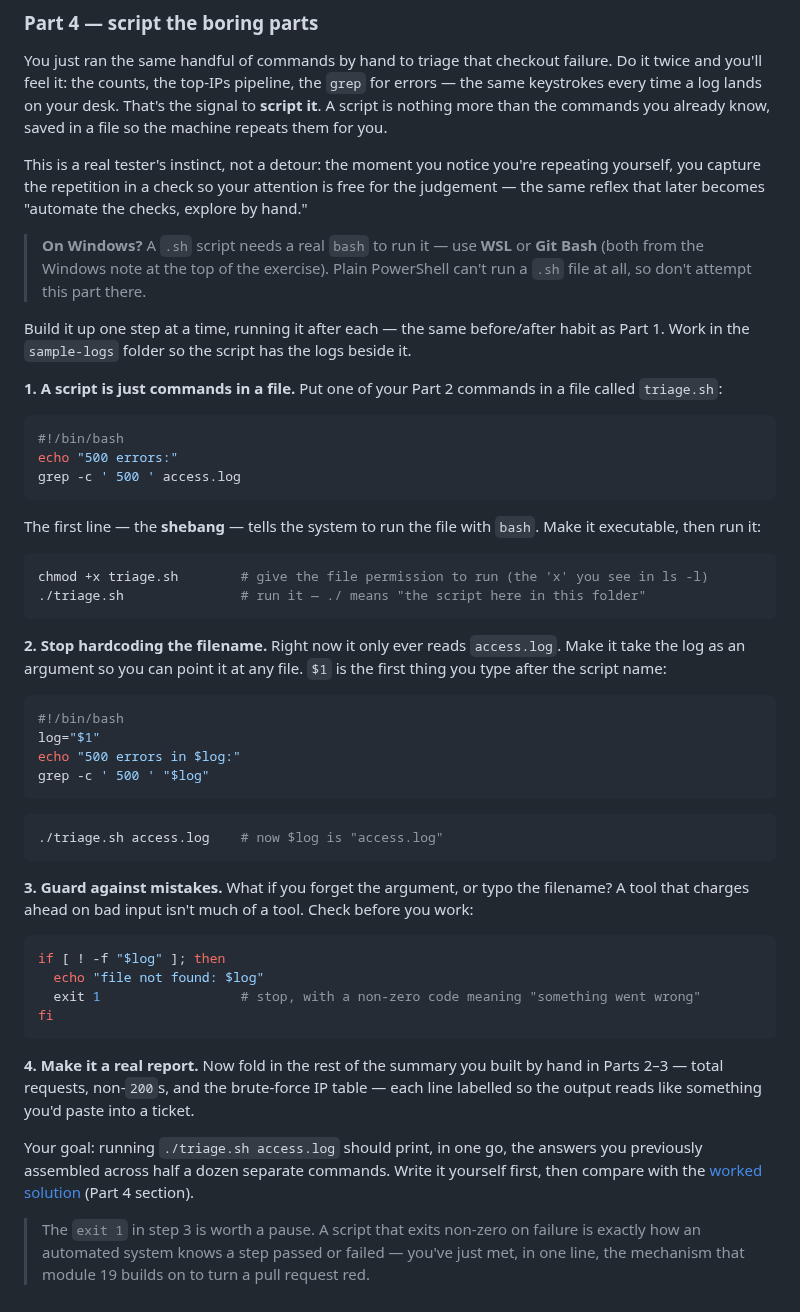
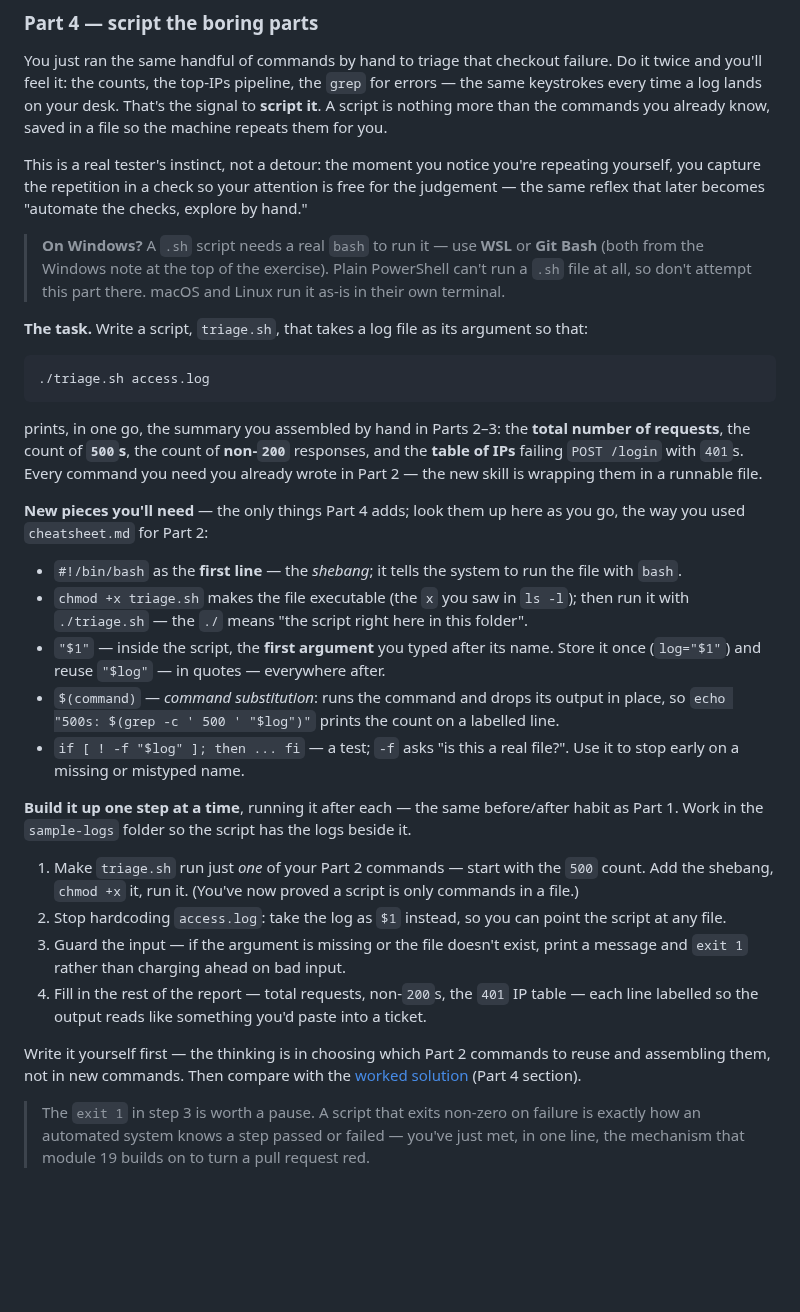
Before and after one commit to asoaresbb/qa-learning-path, a Markdown page: modules/01-linux-basics/README.md, the part around the change. Rendered like a GitHub page; blank space fills up the shorter version.

Commit message:
docs(module-1): rework Part 4 as a build-it exercise, not a walkthrough
Part 4 handed over almost the whole script then said "write it yourself".
Restructure it to match Parts 2-3: state the task, list the new syntax as
reference (shebang, chmod, $1, $(), the -f test), give build steps as
goals-with-hints, and keep the finished script gated in solution.md. Add a
mac/Linux reassurance to the Windows note and point the cheatsheet at Part 4.

````diff
--- a/modules/01-linux-basics/README.md
+++ b/modules/01-linux-basics/README.md
@@ -132,49 +132,31 @@ You just ran the same handful of commands by hand to triage that checkout failur
 
 This is a real tester's instinct, not a detour: the moment you notice you're repeating yourself, you capture the repetition in a check so your attention is free for the judgement — the same reflex that later becomes "automate the checks, explore by hand."
 
-> **On Windows?** A `.sh` script needs a real `bash` to run it — use **WSL** or **Git Bash** (both from the Windows note at the top of the exercise). Plain PowerShell can't run a `.sh` file at all, so don't attempt this part there.
+> **On Windows?** A `.sh` script needs a real `bash` to run it — use **WSL** or **Git Bash** (both from the Windows note at the top of the exercise). Plain PowerShell can't run a `.sh` file at all, so don't attempt this part there. macOS and Linux run it as-is in their own terminal.
 
-Build it up one step at a time, running it after each — the same before/after habit as Part 1. Work in the `sample-logs` folder so the script has the logs beside it.
-
-**1. A script is just commands in a file.** Put one of your Part 2 commands in a file called `triage.sh`:
+**The task.** Write a script, `triage.sh`, that takes a log file as its argument so that:
 
 ```bash
-#!/bin/bash
-echo "500 errors:"
-grep -c ' 500 ' access.log
+./triage.sh access.log
 ```
 
-The first line — the **shebang** — tells the system to run the file with `bash`. Make it executable, then run it:
+prints, in one go, the summary you assembled by hand in Parts 2–3: the **total number of requests**, the count of **`500`s**, the count of **non-`200`** responses, and the **table of IPs** failing `POST /login` with `401`s. Every command you need you already wrote in Part 2 — the new skill is wrapping them in a runnable file.
 
-```bash
-chmod +x triage.sh        # give the file permission to run (the 'x' you see in ls -l)
-./triage.sh               # run it — ./ means "the script here in this folder"
-```
+**New pieces you'll need** — the only things Part 4 adds; look them up here as you go, the way you used `cheatsheet.md` for Part 2:
 
-**2. Stop hardcoding the filename.** Right now it only ever reads `access.log`. Make it take the log as an argument so you can point it at any file. `$1` is the first thing you type after the script name:
+- `#!/bin/bash` as the **first line** — the *shebang*; it tells the system to run the file with `bash`.
+- `chmod +x triage.sh` makes the file executable (the `x` you saw in `ls -l`); then run it with `./triage.sh` — the `./` means "the script right here in this folder".
+- `"$1"` — inside the script, the **first argument** you typed after its name. Store it once (`log="$1"`) and reuse `"$log"` — in quotes — everywhere after.
+- `$(command)` — *command substitution*: runs the command and drops its output in place, so `echo "500s: $(grep -c ' 500 ' "$log")"` prints the count on a labelled line.
+- `if [ ! -f "$log" ]; then ... fi` — a test; `-f` asks "is this a real file?". Use it to stop early on a missing or mistyped name.
 
-```bash
-#!/bin/bash
-log="$1"
-echo "500 errors in $log:"
-grep -c ' 500 ' "$log"
-```
+**Build it up one step at a time**, running it after each — the same before/after habit as Part 1. Work in the `sample-logs` folder so the script has the logs beside it.
 
-```bash
-./triage.sh access.log    # now $log is "access.log"
-```
+1. Make `triage.sh` run just *one* of your Part 2 commands — start with the `500` count. Add the shebang, `chmod +x` it, run it. (You've now proved a script is only commands in a file.)
+2. Stop hardcoding `access.log`: take the log as `$1` instead, so you can point the script at any file.
+3. Guard the input — if the argument is missing or the file doesn't exist, print a message and `exit 1` rather than charging ahead on bad input.
+4. Fill in the rest of the report — total requests, non-`200`s, the `401` IP table — each line labelled so the output reads like something you'd paste into a ticket.
 
-**3. Guard against mistakes.** What if you forget the argument, or typo the filename? A tool that charges ahead on bad input isn't much of a tool. Check before you work:
-
-```bash
-if [ ! -f "$log" ]; then
-  echo "file not found: $log"
-  exit 1                  # stop, with a non-zero code meaning "something went wrong"
-fi
-```
-
-**4. Make it a real report.** Now fold in the rest of the summary you built by hand in Parts 2–3 — total requests, non-`200`s, and the brute-force IP table — each line labelled so the output reads like something you'd paste into a ticket.
-
-Your goal: running `./triage.sh access.log` should print, in one go, the answers you previously assembled across half a dozen separate commands. Write it yourself first, then compare with the [worked solution](solution.md) (Part 4 section).
+Write it yourself first — the thinking is in choosing which Part 2 commands to reuse and assembling them, not in new commands. Then compare with the [worked solution](solution.md) (Part 4 section).
 
 > The `exit 1` in step 3 is worth a pause. A script that exits non-zero on failure is exactly how an automated system knows a step passed or failed — you've just met, in one line, the mechanism that module 19 builds on to turn a pull request red.
````
Also changed, not shown: modules/01-linux-basics/cheatsheet.md (+1 -1 lines).
